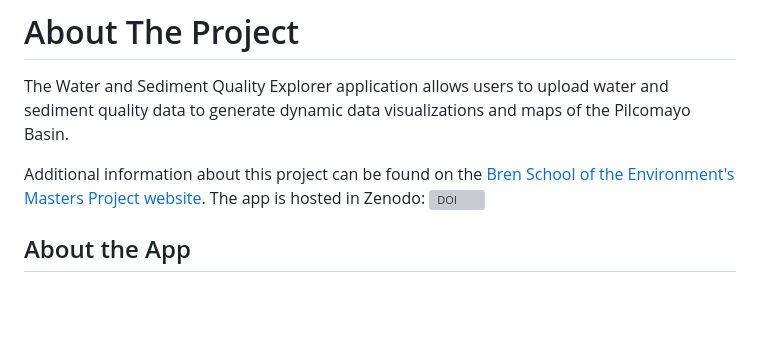
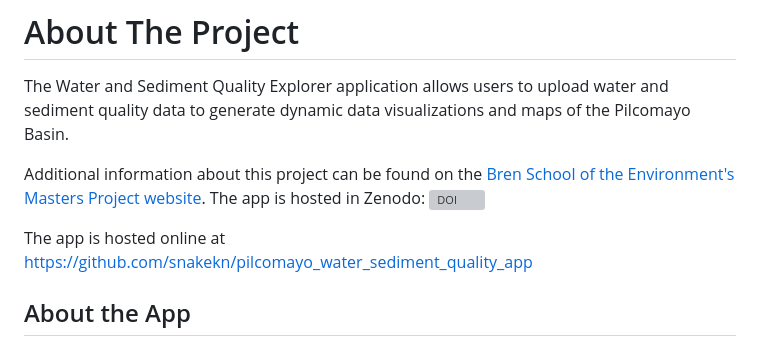
Before and after one commit to snakekn/pilcomayo_water_sediment_quality_app, a Markdown page: README.md, the part around the change. Drawn GitHub-style; blank space fills up the shorter version; grey boxes are pictures that could not be loaded.

Commit message:
Update README with GitHub app link
Added link to the hosted app on GitHub.

```diff
--- a/README.md
+++ b/README.md
@@ -3,6 +3,7 @@ The Water and Sediment Quality Explorer application allows users to upload water
 
 Additional information about this project can be found on the [Bren School of the Environment's Masters Project website](https://bren.ucsb.edu/projects/addressing-centuries-heavy-metal-pollution-understanding-human-health-crisis-pilcomayo). The app is hosted in Zenodo: [![DOI](https://zenodo.org/badge/DOI/10.5281/zenodo.19104674.svg)](https://doi.org/10.5281/zenodo.19104674)
 
+The app is hosted online at [https://github.com/snakekn/pilcomayo_water_sediment_quality_app](https://github.com/snakekn/pilcomayo_water_sediment_quality_app)
 
 ## About the App
 ### Available Data
```
